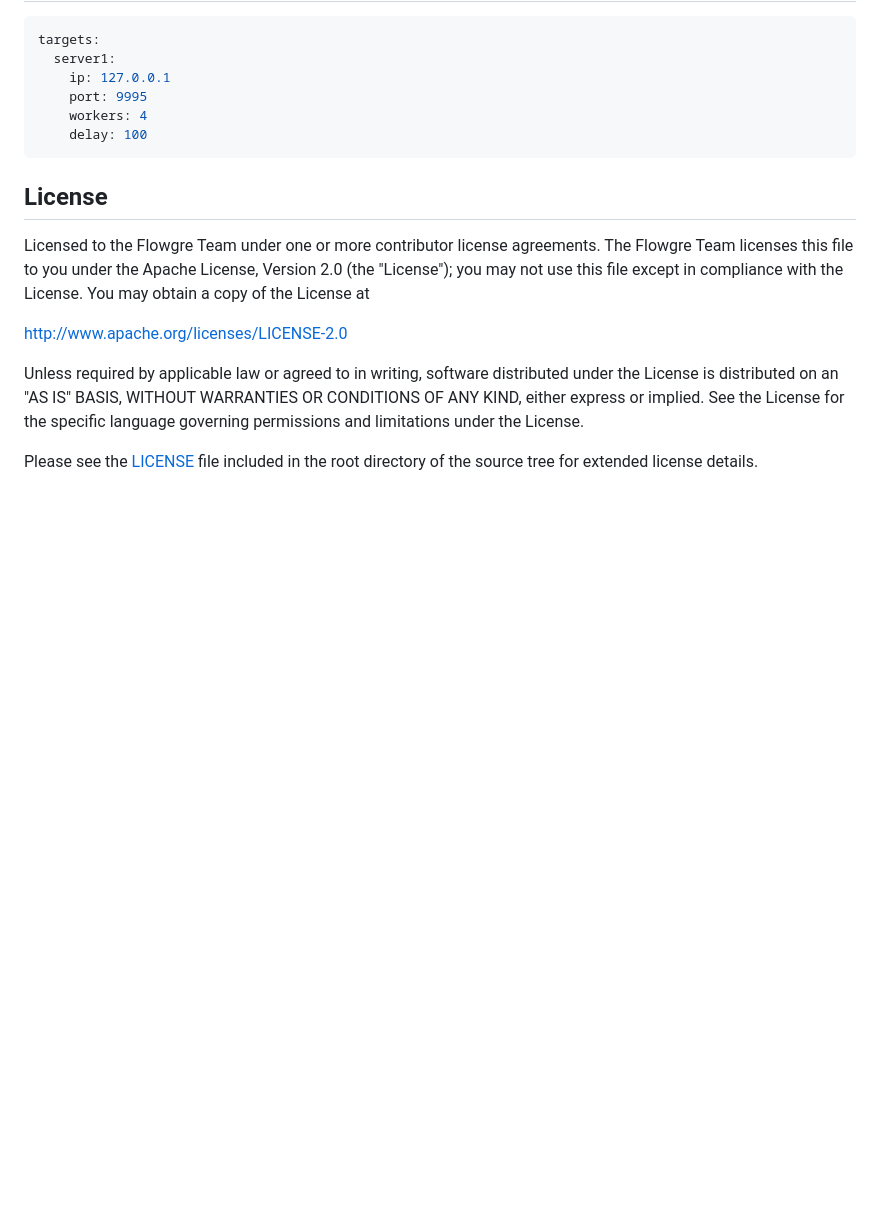
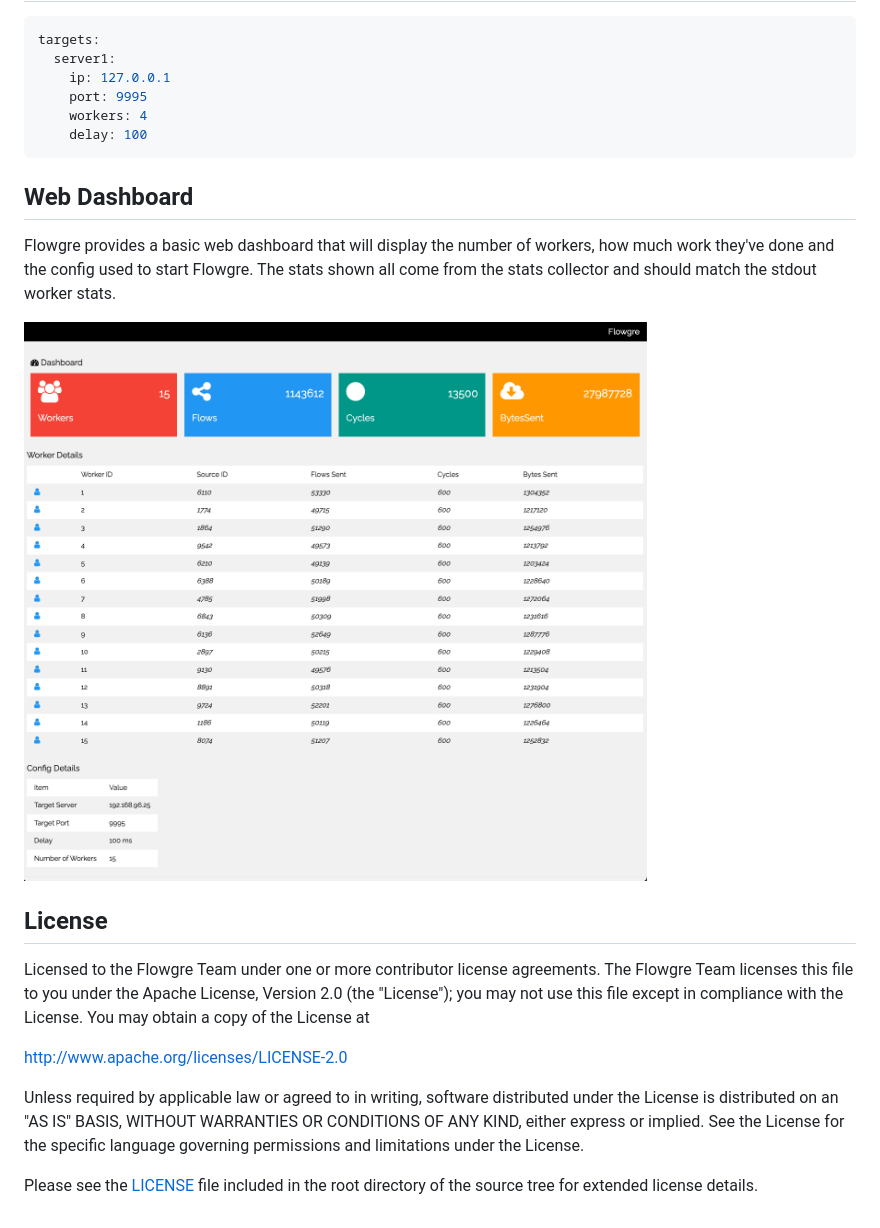
Before and after one commit to dmabry/flowgre, a Markdown page: README.md, the part around the change. GitHub-like rendering; pictures changed too: docs/images/dashboard.png (added); blank space fills up the shorter version.

Commit message:
added docs around web dashboard and an image

````diff
--- a/README.md
+++ b/README.md
@@ -73,6 +73,13 @@ targets:
     delay: 100
 ```
 
+## Web Dashboard
+Flowgre provides a basic web dashboard that will display the number of workers, how much work they've done and the
+config used to start Flowgre.  The stats shown all come from the stats collector and should match the stdout worker
+stats.
+
+![Dashboard Image](https://github.com/dmabry/flowgre/blob/main/docs/images/dashboard.png?raw=true)
+
 ## License
 Licensed to the Flowgre Team under one
 or more contributor license agreements. The Flowgre Team licenses this file to you
````
